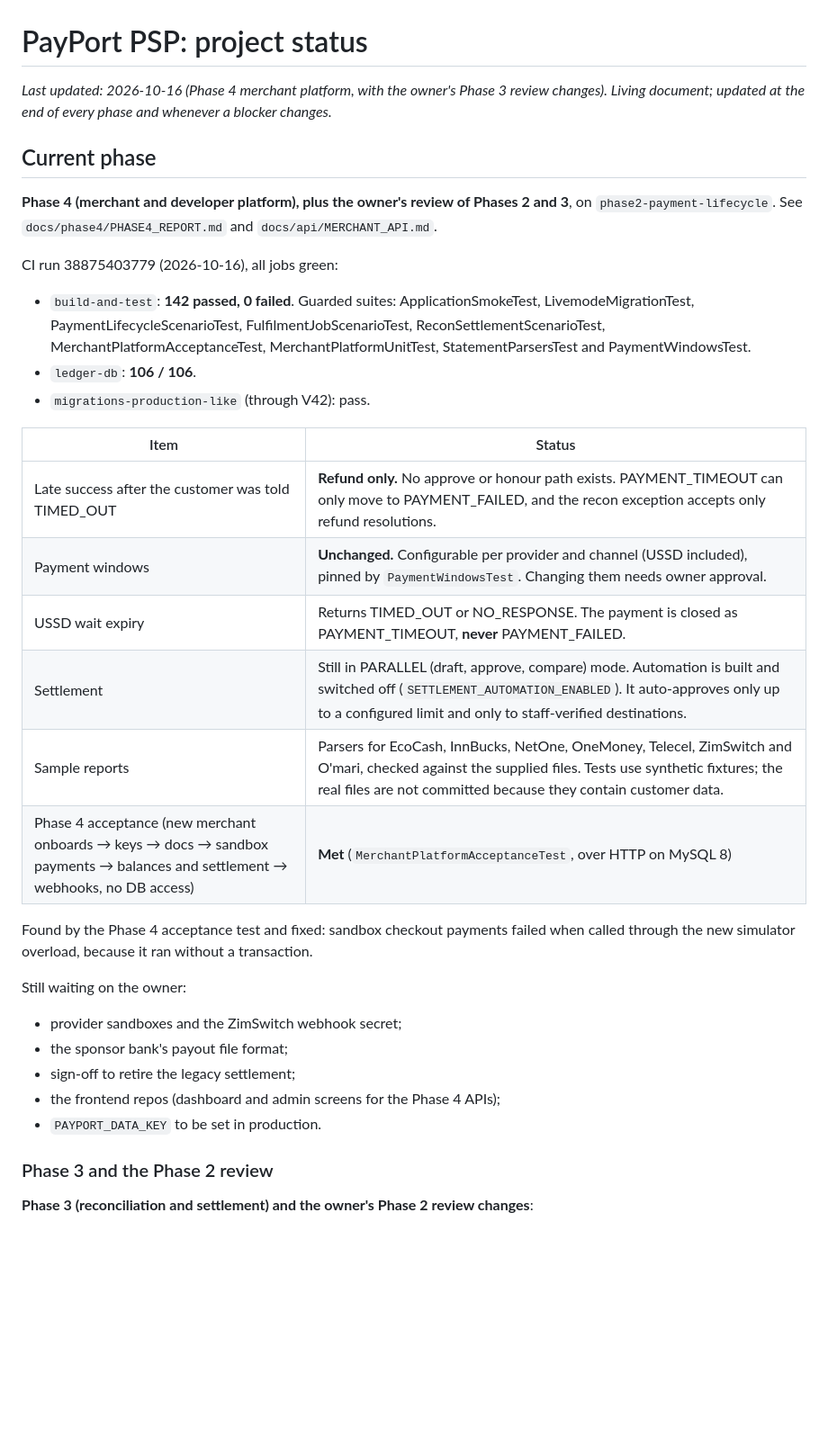
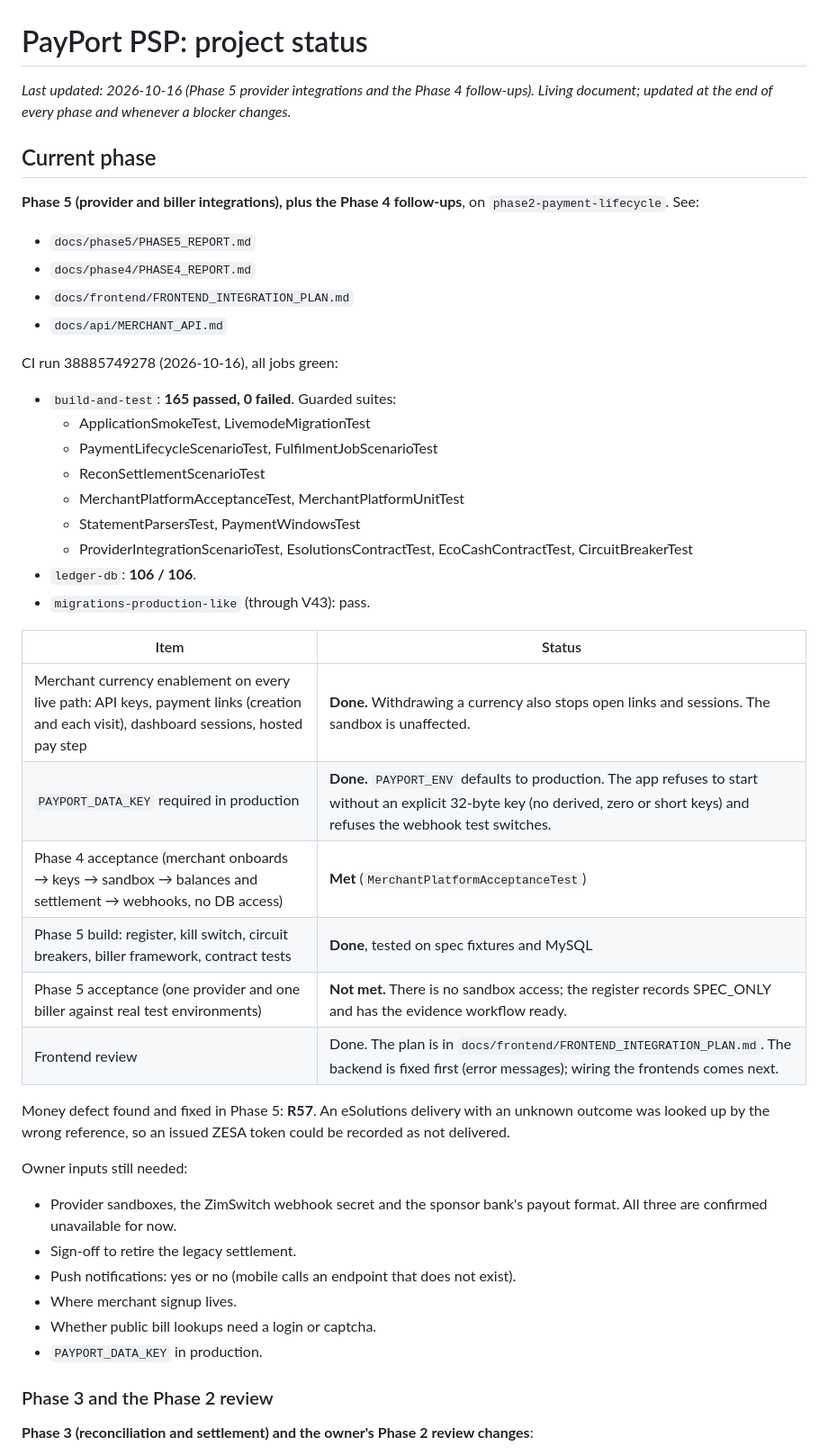
Before and after one commit to bdube1/payport, a Markdown page: docs/PROJECT_STATUS.md, the part around the change. Shown at 90% size. Drawn GitHub-style; blank space fills up the shorter version.

Commit message:
Status: Phase 5 and Phase 4 follow-ups, CI evidence
Co-Authored-By: Claude Opus 5.5 <noreply@anthropic.com>
Claude-Session: https://claude.ai/code/session_01FjEpSnZjkiNpWJ1XsSrpGs

```diff
--- a/docs/PROJECT_STATUS.md
+++ b/docs/PROJECT_STATUS.md
@@ -1,32 +1,43 @@
 # PayPort PSP: project status
 
-_Last updated: 2026-10-16 (Phase 4 merchant platform, with the owner's Phase 3 review changes). Living document; updated at the end of every phase and whenever a blocker changes._
+_Last updated: 2026-10-16 (Phase 5 provider integrations and the Phase 4 follow-ups). Living document; updated at the end of every phase and whenever a blocker changes._
 
 ## Current phase
-**Phase 4 (merchant and developer platform), plus the owner's review of Phases 2 and 3**, on `phase2-payment-lifecycle`. See `docs/phase4/PHASE4_REPORT.md` and `docs/api/MERCHANT_API.md`.
+**Phase 5 (provider and biller integrations), plus the Phase 4 follow-ups**, on `phase2-payment-lifecycle`. See:
+- `docs/phase5/PHASE5_REPORT.md`
+- `docs/phase4/PHASE4_REPORT.md`
+- `docs/frontend/FRONTEND_INTEGRATION_PLAN.md`
+- `docs/api/MERCHANT_API.md`
 
-CI run 38875403779 (2026-10-16), all jobs green:
-- `build-and-test`: **142 passed, 0 failed**. Guarded suites: ApplicationSmokeTest, LivemodeMigrationTest, PaymentLifecycleScenarioTest, FulfilmentJobScenarioTest, ReconSettlementScenarioTest, MerchantPlatformAcceptanceTest, MerchantPlatformUnitTest, StatementParsersTest and PaymentWindowsTest.
+CI run 38885749278 (2026-10-16), all jobs green:
+- `build-and-test`: **165 passed, 0 failed**. Guarded suites:
+  - ApplicationSmokeTest, LivemodeMigrationTest
+  - PaymentLifecycleScenarioTest, FulfilmentJobScenarioTest
+  - ReconSettlementScenarioTest
+  - MerchantPlatformAcceptanceTest, MerchantPlatformUnitTest
+  - StatementParsersTest, PaymentWindowsTest
+  - ProviderIntegrationScenarioTest, EsolutionsContractTest, EcoCashContractTest, CircuitBreakerTest
 - `ledger-db`: **106 / 106**.
-- `migrations-production-like` (through V42): pass.
+- `migrations-production-like` (through V43): pass.
 
 | Item | Status |
 |---|---|
-| Late success after the customer was told TIMED_OUT | **Refund only.** No approve or honour path exists. PAYMENT_TIMEOUT can only move to PAYMENT_FAILED, and the recon exception accepts only refund resolutions. |
-| Payment windows | **Unchanged.** Configurable per provider and channel (USSD included), pinned by `PaymentWindowsTest`. Changing them needs owner approval. |
-| USSD wait expiry | Returns TIMED_OUT or NO_RESPONSE. The payment is closed as PAYMENT_TIMEOUT, **never** PAYMENT_FAILED. |
-| Settlement | Still in PARALLEL (draft, approve, compare) mode. Automation is built and switched off (`SETTLEMENT_AUTOMATION_ENABLED`). It auto-approves only up to a configured limit and only to staff-verified destinations. |
-| Sample reports | Parsers for EcoCash, InnBucks, NetOne, OneMoney, Telecel, ZimSwitch and O'mari, checked against the supplied files. Tests use synthetic fixtures; the real files are not committed because they contain customer data. |
-| Phase 4 acceptance (new merchant onboards → keys → docs → sandbox payments → balances and settlement → webhooks, no DB access) | **Met** (`MerchantPlatformAcceptanceTest`, over HTTP on MySQL 8) |
+| Merchant currency enablement on every live path: API keys, payment links (creation and each visit), dashboard sessions, hosted pay step | **Done.** Withdrawing a currency also stops open links and sessions. The sandbox is unaffected. |
+| `PAYPORT_DATA_KEY` required in production | **Done.** `PAYPORT_ENV` defaults to production. The app refuses to start without an explicit 32-byte key (no derived, zero or short keys) and refuses the webhook test switches. |
+| Phase 4 acceptance (merchant onboards → keys → sandbox → balances and settlement → webhooks, no DB access) | **Met** (`MerchantPlatformAcceptanceTest`) |
+| Phase 5 build: register, kill switch, circuit breakers, biller framework, contract tests | **Done**, tested on spec fixtures and MySQL |
+| Phase 5 acceptance (one provider and one biller against real test environments) | **Not met.** There is no sandbox access; the register records SPEC_ONLY and has the evidence workflow ready. |
+| Frontend review | Done. The plan is in `docs/frontend/FRONTEND_INTEGRATION_PLAN.md`. The backend is fixed first (error messages); wiring the frontends comes next. |
 
-Found by the Phase 4 acceptance test and fixed: sandbox checkout payments failed when called through the new simulator overload, because it ran without a transaction.
+Money defect found and fixed in Phase 5: **R57**. An eSolutions delivery with an unknown outcome was looked up by the wrong reference, so an issued ZESA token could be recorded as not delivered.
 
-Still waiting on the owner:
-- provider sandboxes and the ZimSwitch webhook secret;
-- the sponsor bank's payout file format;
-- sign-off to retire the legacy settlement;
-- the frontend repos (dashboard and admin screens for the Phase 4 APIs);
-- `PAYPORT_DATA_KEY` to be set in production.
+Owner inputs still needed:
+- Provider sandboxes, the ZimSwitch webhook secret and the sponsor bank's payout format. All three are confirmed unavailable for now.
+- Sign-off to retire the legacy settlement.
+- Push notifications: yes or no (mobile calls an endpoint that does not exist).
+- Where merchant signup lives.
+- Whether public bill lookups need a login or captcha.
+- `PAYPORT_DATA_KEY` in production.
 
 ### Phase 3 and the Phase 2 review
 **Phase 3 (reconciliation and settlement) and the owner's Phase 2 review changes**:
```
